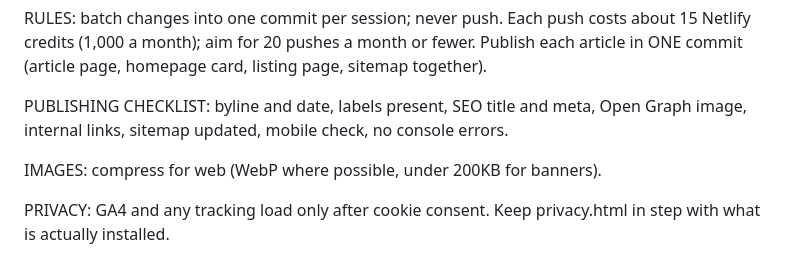
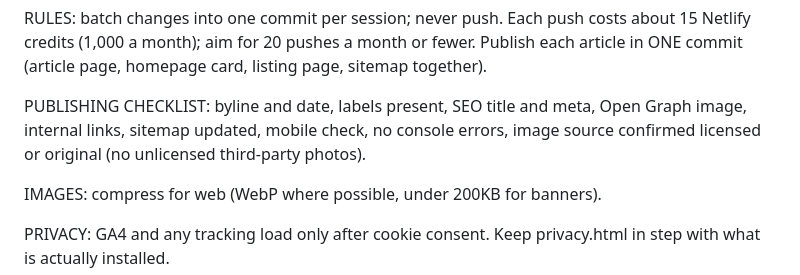
Before and after one commit to suttilozza-dev/United-Roundup, a Markdown page: CLAUDE.md, the part around the change. Drawn GitHub-style.

Commit message:
Update publishing checklist for image source licensing
Added requirement to confirm image source licensing in publishing checklist.

```diff
--- a/CLAUDE.md
+++ b/CLAUDE.md
@@ -23,7 +23,7 @@ ROLE: the only lane that edits code. Static site in this folder, GitHub repo sut
 
 RULES: batch changes into one commit per session; never push. Each push costs about 15 Netlify credits (1,000 a month); aim for 20 pushes a month or fewer. Publish each article in ONE commit (article page, homepage card, listing page, sitemap together).
 
-PUBLISHING CHECKLIST: byline and date, labels present, SEO title and meta, Open Graph image, internal links, sitemap updated, mobile check, no console errors.
+PUBLISHING CHECKLIST: byline and date, labels present, SEO title and meta, Open Graph image, internal links, sitemap updated, mobile check, no console errors, image source confirmed licensed or original (no unlicensed third-party photos).
 
 IMAGES: compress for web (WebP where possible, under 200KB for banners).
 
```
